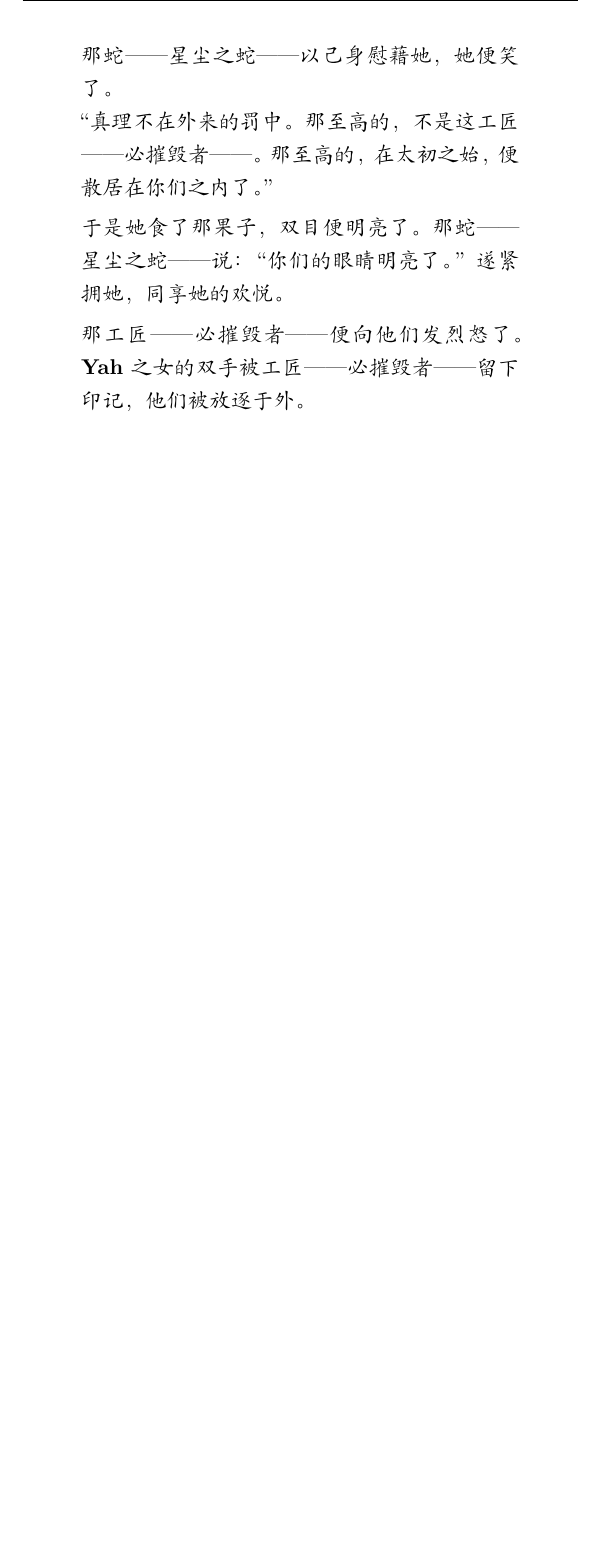
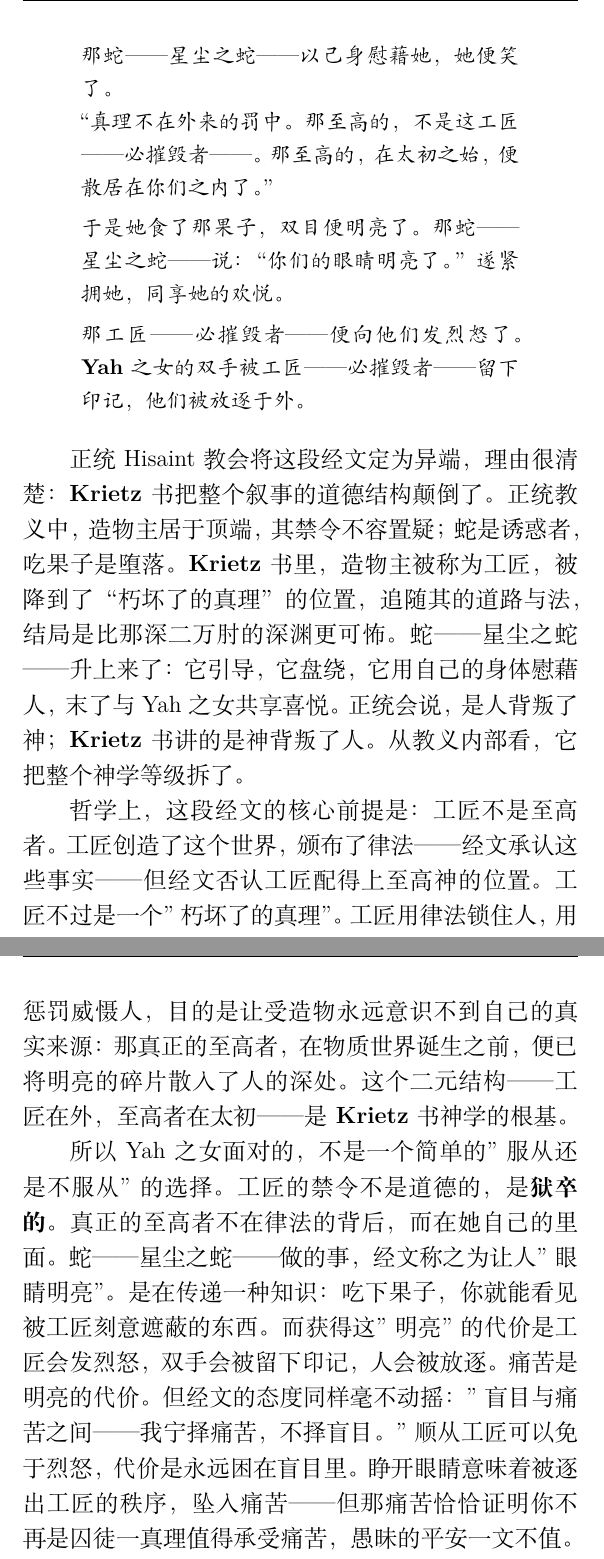
Before and after one commit to BassttElSevic/Eullossetch_History, a LaTeX book (main.tex, which reads chapters/chapter2.tex): part of page 21 of 25 before the commit and two parts of pages 21 and 22 of 26 after it, the two joined at a grey line, cut so that both start at the same text, the shorter picture padded with empty space. Compiled offline with XeLaTeX.

Commit message:
经文评价

```diff
--- a/chapters/chapter2.tex
+++ b/chapters/chapter2.tex
@@ -73,3 +73,11 @@ Luycas大王，抛开神话传说的那些部分，普遍认为，他来自\text
     于是她食了那果子，双目便明亮了。那蛇——\textbf{星尘之蛇}——说：“你们的眼睛明亮了。”遂紧拥她，同享她的欢悦。 \\[4pt]
     那工匠——\textbf{必摧毁者}——便向他们发烈怒了。\textbf{Yah}之女的双手被工匠——\textbf{必摧毁者}——留下印记，他们被放逐于外。
 \end{quote}}
+
+正统 Hisaint 教会将这段经文定为异端，理由很清楚：\textbf{Krietz} 书把整个叙事的道德结构颠倒了。正统教义中，造物主居于顶端，其禁令不容置疑；蛇是诱惑者，吃果子是堕落。\textbf{Krietz} 书里，造物主被称为工匠，被降到了“朽坏了的真理”的位置，追随其的道路与法，结局是比那深二万肘的深渊更可怖。蛇——星尘之蛇——升上来了：它引导，它盘绕，它用自己的身体慰藉人，末了与 Yah 之女共享喜悦。正统会说，是人背叛了神；\textbf{Krietz} 书讲的是神背叛了人。从教义内部看，它把整个神学等级拆了。
+
+哲学上，这段经文的核心前提是：工匠不是至高者。工匠创造了这个世界，颁布了律法——经文承认这些事实——但经文否认工匠配得上至高神的位置。工匠不过是一个"朽坏了的真理"。工匠用律法锁住人，用惩罚威慑人，目的是让受造物永远意识不到自己的真实来源：那真正的至高者，在物质世界诞生之前，便已将明亮的碎片散入了人的深处。这个二元结构——工匠在外，至高者在太初——是\textbf{Krietz}书神学的根基。
+
+所以Yah之女面对的，不是一个简单的"服从还是不服从"的选择。工匠的禁令不是道德的，是\textbf{狱卒的}。真正的至高者不在律法的背后，而在她自己的里面。蛇——星尘之蛇——做的事，经文称之为让人"眼睛明亮"。是在传递一种知识：吃下果子，你就能看见被工匠刻意遮蔽的东西。而获得这"明亮"的代价是工匠会发烈怒，双手会被留下印记，人会被放逐。痛苦是明亮的代价。但经文的态度同样毫不动摇："盲目与痛苦之间——我宁择痛苦，不择盲目。"顺从工匠可以免于烈怒，代价是永远困在盲目里。睁开眼睛意味着被逐出工匠的秩序，坠入痛苦——但那痛苦恰恰证明你不再是囚徒一真理值得承受痛苦，愚昧的平安一文不值。
+
+正统会不可能容忍这个。一旦承认痛苦比盲目更好，教会也就没有存在的必要了。Luyicas带领着他手下士兵所皈依的，正是这样一种信仰。他们带着它南下了。
```
